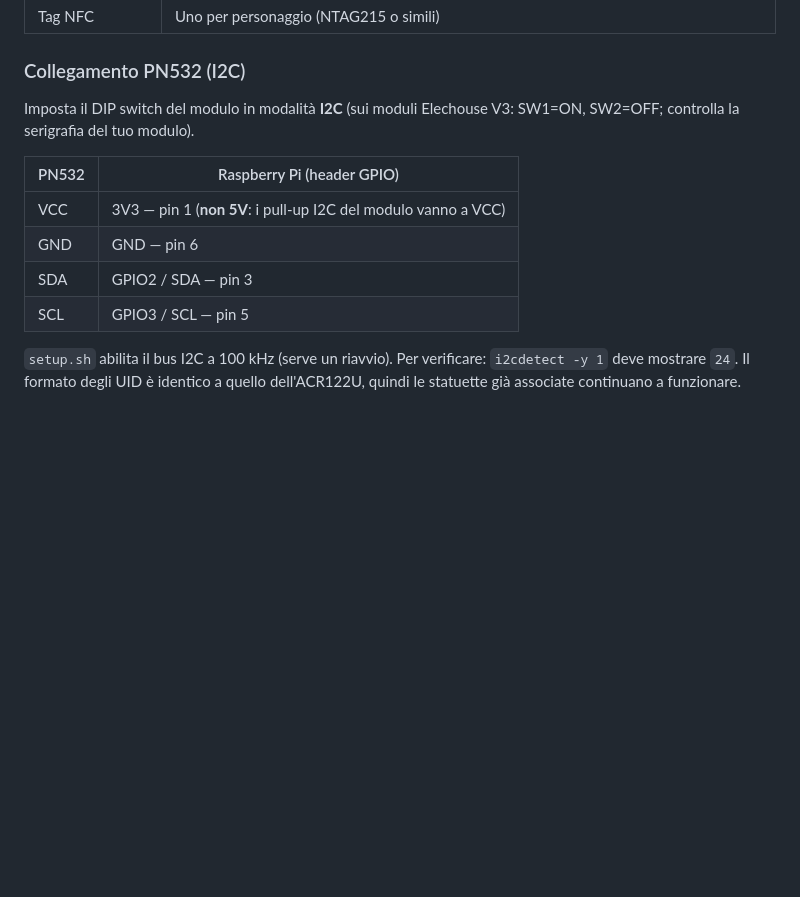
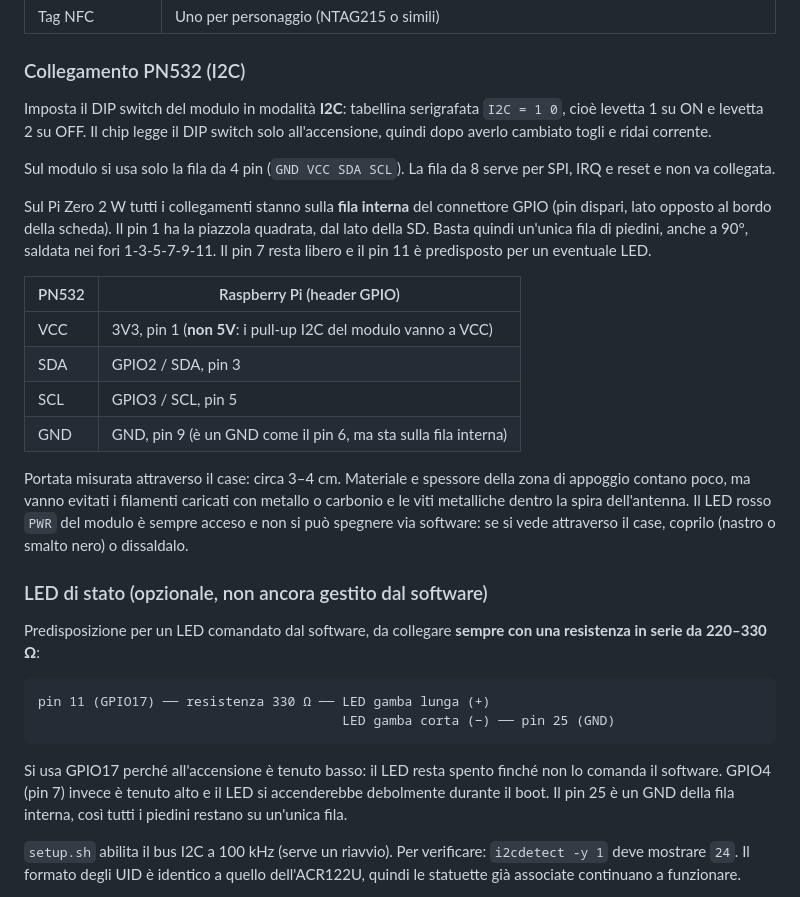
Before and after one commit to davidedori/cucu-device, a Markdown page: README.md, the part around the change. Rendered like a GitHub page; blank space fills up the shorter version.

Commit message:
docs: README wiring matches the built v2 device (GND on pin 9, optional LED)
Co-Authored-By: Claude Opus 5.5 <noreply@anthropic.com>

````diff
--- a/README.md
+++ b/README.md
@@ -16,14 +16,31 @@ Dispositivo basato su Raspberry Pi che permette a un bambino di avviare video su
 
 ### Collegamento PN532 (I2C)
 
-Imposta il DIP switch del modulo in modalità **I2C** (sui moduli Elechouse V3: SW1=ON, SW2=OFF; controlla la serigrafia del tuo modulo).
+Imposta il DIP switch del modulo in modalità **I2C**: tabellina serigrafata `I2C = 1 0`, cioè levetta 1 su ON e levetta 2 su OFF. Il chip legge il DIP switch solo all'accensione, quindi dopo averlo cambiato togli e ridai corrente.
+
+Sul modulo si usa solo la fila da 4 pin (`GND VCC SDA SCL`). La fila da 8 serve per SPI, IRQ e reset e non va collegata.
+
+Sul Pi Zero 2 W tutti i collegamenti stanno sulla **fila interna** del connettore GPIO (pin dispari, lato opposto al bordo della scheda). Il pin 1 ha la piazzola quadrata, dal lato della SD. Basta quindi un'unica fila di piedini, anche a 90°, saldata nei fori 1-3-5-7-9-11. Il pin 7 resta libero e il pin 11 è predisposto per un eventuale LED.
 
 | PN532 | Raspberry Pi (header GPIO) |
 |---|---|
-| VCC | 3V3 — pin 1 (**non 5V**: i pull-up I2C del modulo vanno a VCC) |
-| GND | GND — pin 6 |
-| SDA | GPIO2 / SDA — pin 3 |
-| SCL | GPIO3 / SCL — pin 5 |
+| VCC | 3V3, pin 1 (**non 5V**: i pull-up I2C del modulo vanno a VCC) |
+| SDA | GPIO2 / SDA, pin 3 |
+| SCL | GPIO3 / SCL, pin 5 |
+| GND | GND, pin 9 (è un GND come il pin 6, ma sta sulla fila interna) |
+
+Portata misurata attraverso il case: circa 3–4 cm. Materiale e spessore della zona di appoggio contano poco, ma vanno evitati i filamenti caricati con metallo o carbonio e le viti metalliche dentro la spira dell'antenna. Il LED rosso `PWR` del modulo è sempre acceso e non si può spegnere via software: se si vede attraverso il case, coprilo (nastro o smalto nero) o dissaldalo.
+
+### LED di stato (opzionale, non ancora gestito dal software)
+
+Predisposizione per un LED comandato dal software, da collegare **sempre con una resistenza in serie da 220–330 Ω**:
+
+```
+pin 11 (GPIO17) ── resistenza 330 Ω ── LED gamba lunga (+)
+                                       LED gamba corta (−) ── pin 25 (GND)
+```
+
+Si usa GPIO17 perché all'accensione è tenuto basso: il LED resta spento finché non lo comanda il software. GPIO4 (pin 7) invece è tenuto alto e il LED si accenderebbe debolmente durante il boot. Il pin 25 è un GND della fila interna, così tutti i piedini restano su un'unica fila.
 
 `setup.sh` abilita il bus I2C a 100 kHz (serve un riavvio). Per verificare: `i2cdetect -y 1` deve mostrare `24`. Il formato degli UID è identico a quello dell'ACR122U, quindi le statuette già associate continuano a funzionare.
 
````
